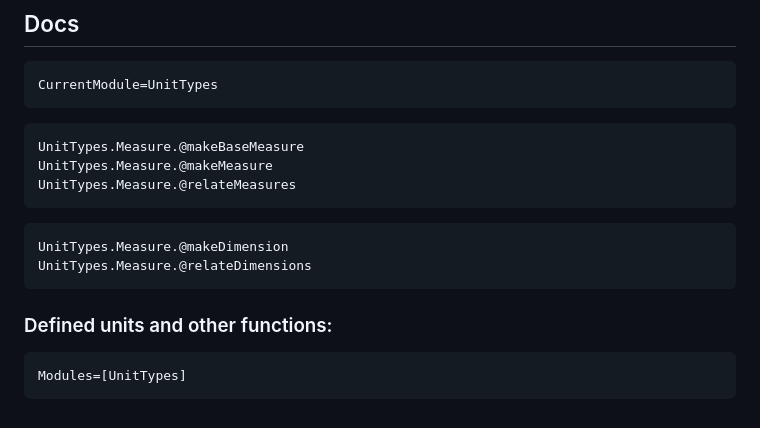
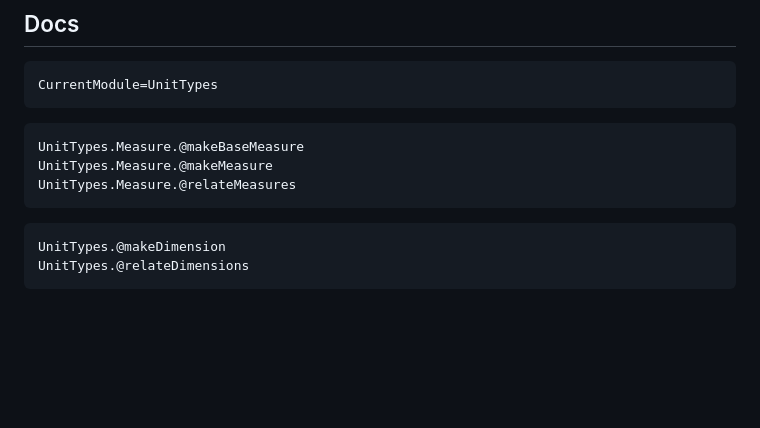
Before and after one commit to mechanomy/UnitTypes.jl, a Markdown page: docs/src/index.md, the part around the change. Rendered like a GitHub page; blank space fills up the shorter version.

Commit message:
documentation passing; close #10

````diff
--- a/docs/src/index.md
+++ b/docs/src/index.md
@@ -133,11 +133,6 @@ UnitTypes.Measure.@relateMeasures
 ```
 
 ```@docs
-UnitTypes.Measure.@makeDimension
-UnitTypes.Measure.@relateDimensions
+UnitTypes.@makeDimension
+UnitTypes.@relateDimensions
 ```
-
-### Defined units and other functions:
-```@autodocs
-Modules=[UnitTypes]
-```
````
